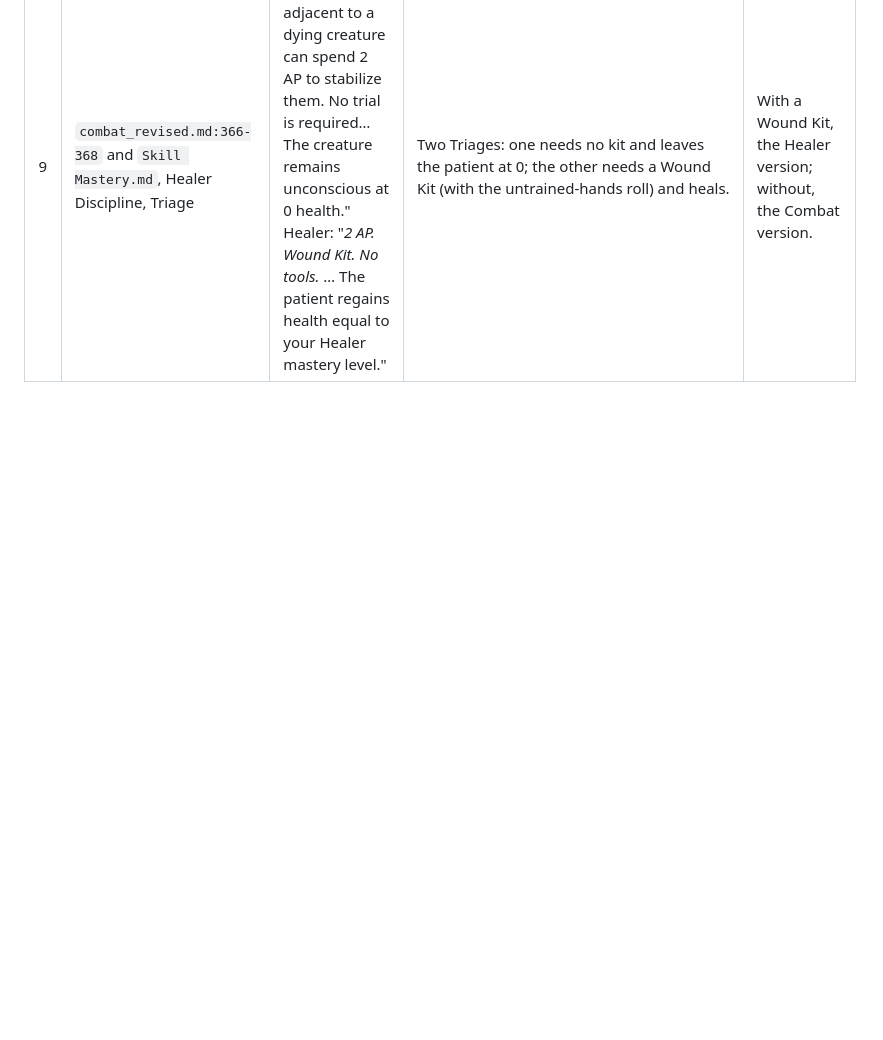
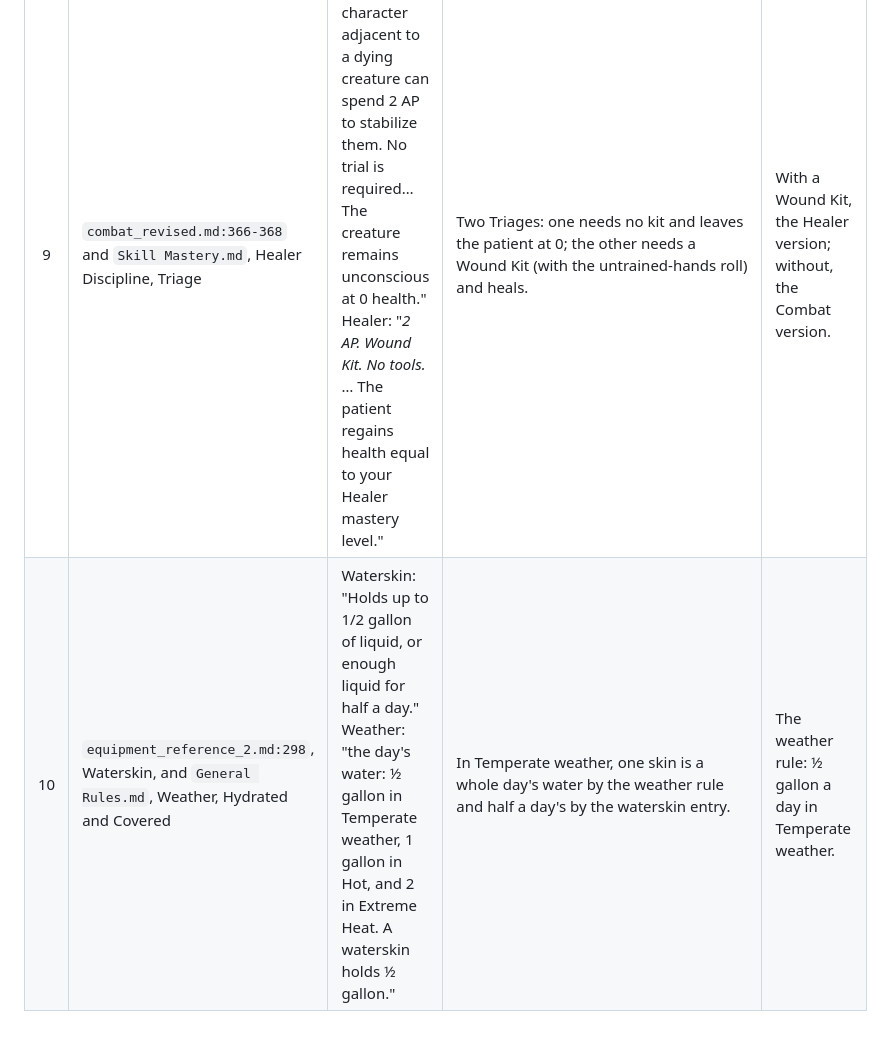
Before and after one commit to DungeonBrewOfficial/Mastery-Solo, a Markdown page: RULES-GAPS.md, the part around the change. Rendered like a GitHub page; blank space fills up the shorter version.

Commit message:
Record the waterskin's two measures as a rules gap
Co-Authored-By: Claude Opus 5.5 <noreply@anthropic.com>
Claude-Session: https://claude.ai/code/session_01EGs7JTj7DyyakZohVxEDdq

```diff
--- a/RULES-GAPS.md
+++ b/RULES-GAPS.md
@@ -15,3 +15,4 @@ Places where Mastery's own text is missing something, contradicts itself, or rea
 | 7 | `Creatures - Mortal Folk.md:366` and `:405`, Pinning Shot | Woodsman STR trial [4]; Ranger Captain STR trial [5]. | Possibly intended (rank), possibly drift. Worth a glance. | Each creature uses its own number. |
 | 8 | `Mastery Core Classes.md:2263` and `:2269`, Hard to Kill | "you remain conscious and are always fighting on" … "You can die only from magic. While you are at 0 Health, each time you take magical damage, roll your Endurance tier die." | Against a mundane foe that never retreats (an Epic beast), a Cursed at 0 health can neither die nor win, so a fight where she is the last one up never ends. ("Magical damage" is defined: `combat_revised.md:114-119`, by damage type.) Jon: likely a difficulty setting, since pen and paper and automation differ here. | A party down to only Hard to Kill characters at 0 health counts as fallen. Creatures go for anyone else first. |
 | 9 | `combat_revised.md:366-368` and `Skill Mastery.md`, Healer Discipline, Triage | Combat: "Any character adjacent to a dying creature can spend 2 AP to stabilize them. No trial is required… The creature remains unconscious at 0 health." Healer: "*2 AP. Wound Kit. No tools.* … The patient regains health equal to your Healer mastery level." | Two Triages: one needs no kit and leaves the patient at 0; the other needs a Wound Kit (with the untrained-hands roll) and heals. | With a Wound Kit, the Healer version; without, the Combat version. |
+| 10 | `equipment_reference_2.md:298`, Waterskin, and `General Rules.md`, Weather, Hydrated and Covered | Waterskin: "Holds up to 1/2 gallon of liquid, or enough liquid for half a day." Weather: "the day's water: ½ gallon in Temperate weather, 1 gallon in Hot, and 2 in Extreme Heat. A waterskin holds ½ gallon." | In Temperate weather, one skin is a whole day's water by the weather rule and half a day's by the waterskin entry. | The weather rule: ½ gallon a day in Temperate weather. |
```
